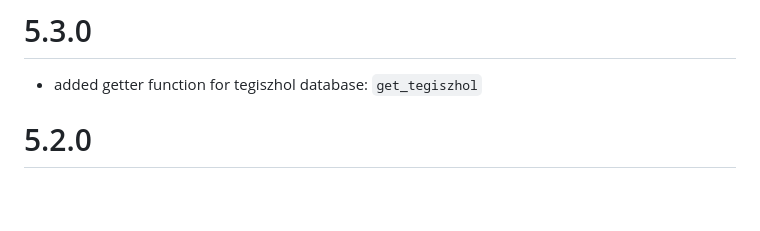
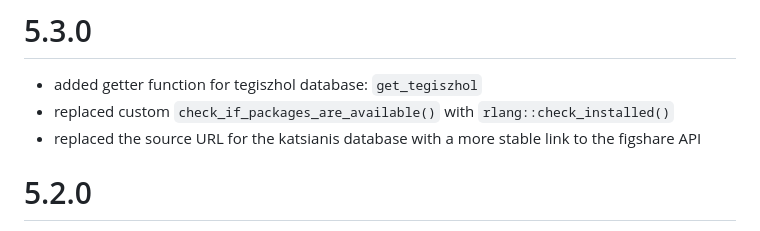
Before and after one commit to ropensci/c14bazAAR, a Markdown page: NEWS.md, the part around the change. GitHub-like rendering; blank space fills up the shorter version.

```diff
--- a/NEWS.md
+++ b/NEWS.md
@@ -1,6 +1,8 @@
 # 5.3.0
 
 - added getter function for tegiszhol database: `get_tegiszhol`
+- replaced custom `check_if_packages_are_available()` with `rlang::check_installed()`
+- replaced the source URL for the katsianis database with a more stable link to the figshare API
 
 # 5.2.0
 
```
